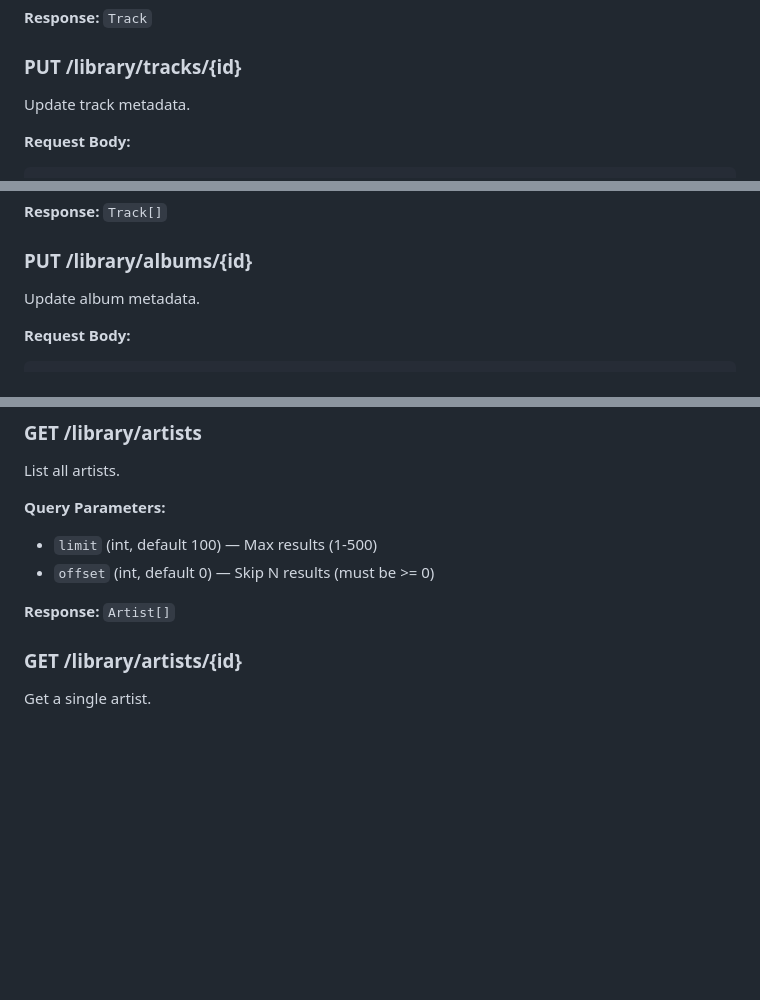
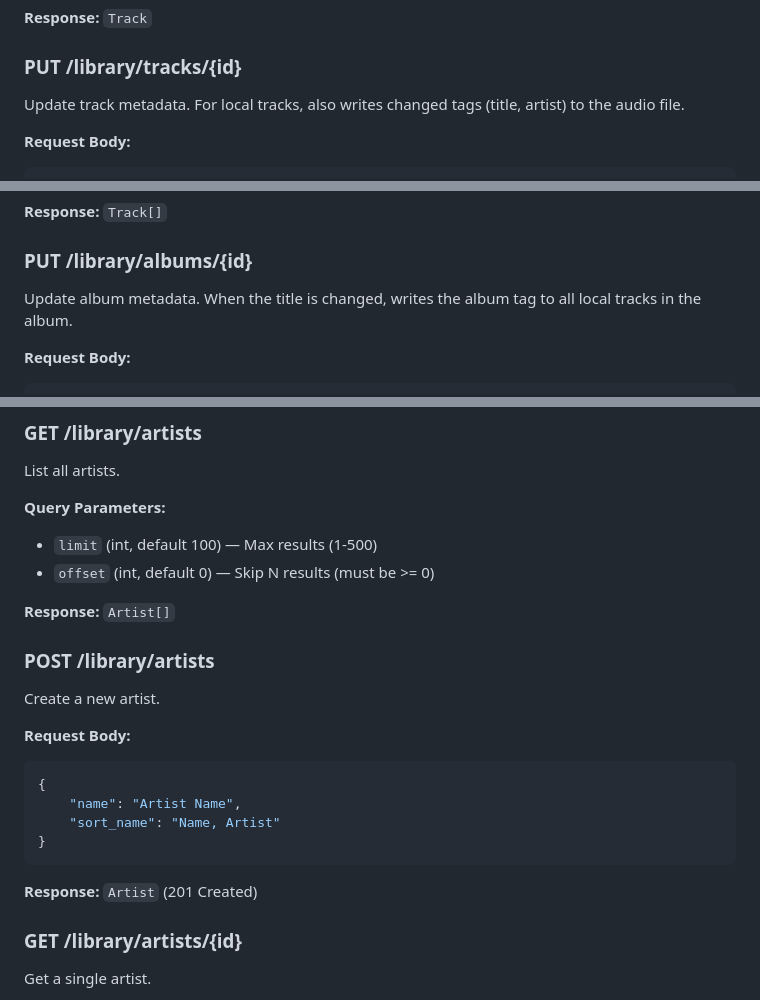
Before and after one commit to renesenses/tune-server-linux, a Markdown page: docs/api-reference.md, 3 parts joined by grey strips. Drawn GitHub-style; blank space fills up the shorter version.

````diff
--- a/docs/api-reference.md
+++ b/docs/api-reference.md
@@ -36,7 +36,7 @@ Get a single track by ID.
 
 ### PUT /library/tracks/{id}
 
-Update track metadata.
+Update track metadata. For local tracks, also writes changed tags (title, artist) to the audio file.
 
 **Request Body:**
 ```json
@@ -78,7 +78,7 @@ Get all tracks in an album, ordered by disc/track number.
 
 ### PUT /library/albums/{id}
 
-Update album metadata.
+Update album metadata. When the title is changed, writes the album tag to all local tracks in the album.
 
 **Request Body:**
 ```json
@@ -105,6 +105,20 @@ List all artists.
 - `offset` (int, default 0) — Skip N results (must be >= 0)
 
 **Response:** `Artist[]`
+
+### POST /library/artists
+
+Create a new artist.
+
+**Request Body:**
+```json
+{
+    "name": "Artist Name",
+    "sort_name": "Name, Artist"
+}
+```
+
+**Response:** `Artist` (201 Created)
 
 ### GET /library/artists/{id}
 
````
Also changed, not shown: CHANGELOG.md (+6 -0 lines), docs/architecture.md (+1 -0 lines).
